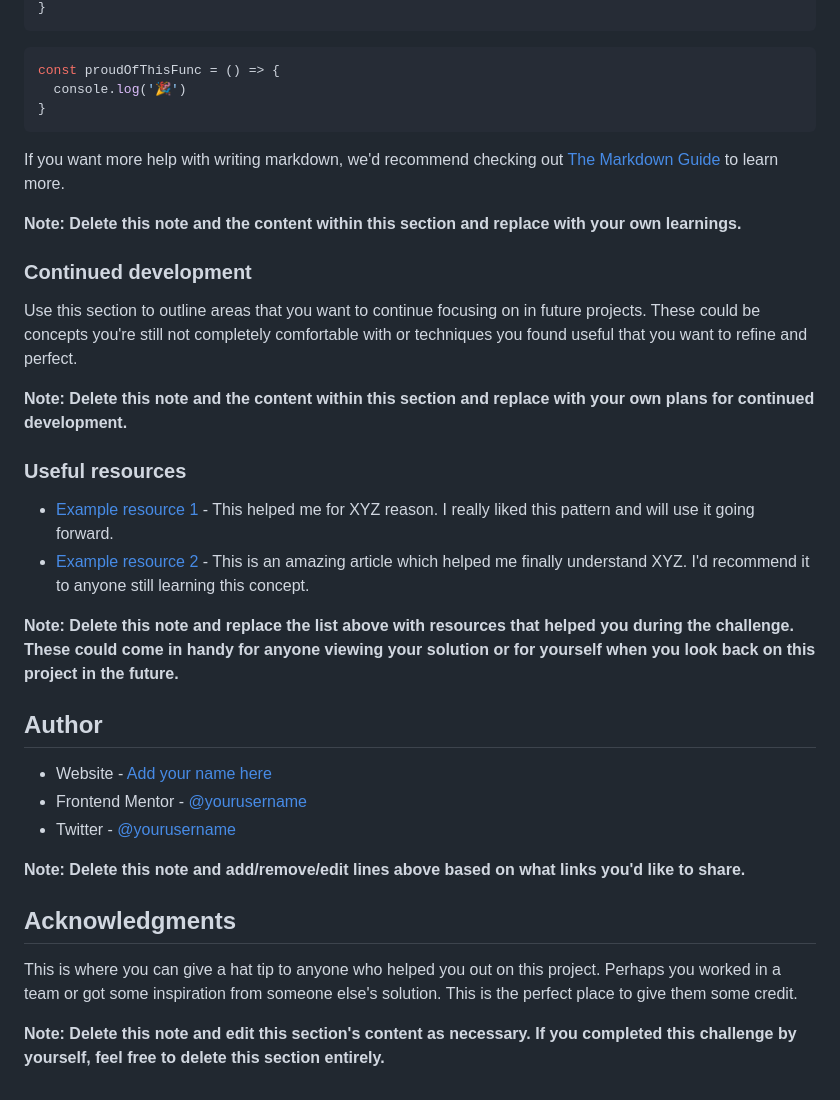
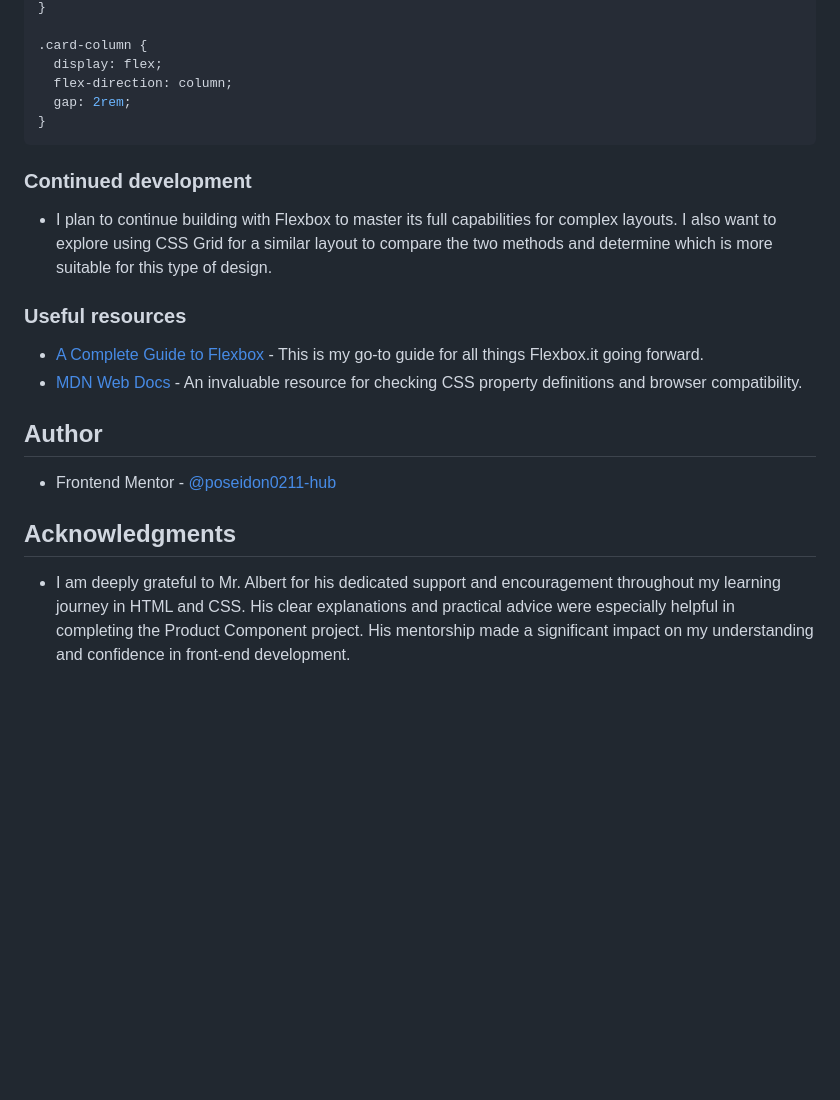
Before and after one commit to poseidon0211-hub/Four-Card-Feature-Section, a Markdown page: README.md, the part around one of its changes. GitHub-like rendering; blank space fills up the shorter version.

````diff
--- a/README.md
+++ b/README.md
@@ -73,38 +65,26 @@ To see how you can add code snippets, see below:
 }
-```
-```js
-const proudOfThisFunc = () => {
-  console.log('🎉')
+
+.card-column {
+  display: flex;
+  flex-direction: column;
+  gap: 2rem;
 }
 ```
 
-If you want more help with writing markdown, we'd recommend checking out [The Markdown Guide](https://www.markdownguide.org/) to learn more.
-
-**Note: Delete this note and the content within this section and replace with your own learnings.**
 
 ### Continued development
 
-Use this section to outline areas that you want to continue focusing on in future projects. These could be concepts you're still not completely comfortable with or techniques you found useful that you want to refine and perfect.
-
-**Note: Delete this note and the content within this section and replace with your own plans for continued development.**
+- I plan to continue building with Flexbox to master its full capabilities for complex layouts. I also want to explore using CSS Grid for a similar layout to compare the two methods and determine which is more suitable for this type of design.
 
 ### Useful resources
 
-- [Example resource 1](https://www.example.com) - This helped me for XYZ reason. I really liked this pattern and will use it going forward.
-- [Example resource 2](https://www.example.com) - This is an amazing article which helped me finally understand XYZ. I'd recommend it to anyone still learning this concept.
-
-**Note: Delete this note and replace the list above with resources that helped you during the challenge. These could come in handy for anyone viewing your solution or for yourself when you look back on this project in the future.**
+- [A Complete Guide to Flexbox](https://css-tricks.com/snippets/css/a-guide-to-flexbox/) - This is my go-to guide for all things Flexbox.it going forward.
+- [MDN Web Docs](https://developer.mozilla.org/en-US/) - An invaluable resource for checking CSS property definitions and browser compatibility.
 
 ## Author
 
-- Website - [Add your name here](https://www.your-site.com)
-- Frontend Mentor - [@yourusername](https://www.frontendmentor.io/profile/yourusername)
-- Twitter - [@yourusername](https://www.twitter.com/yourusername)
-
-**Note: Delete this note and add/remove/edit lines above based on what links you'd like to share.**
+- Frontend Mentor - <a href="https://www.frontendmentor.io/profile/poseidon0211-hub" target="_blank" rel="noreferrer">@poseidon0211-hub</a>
 
 ## Acknowledgments
 
-This is where you can give a hat tip to anyone who helped you out on this project. Perhaps you worked in a team or got some inspiration from someone else's solution. This is the perfect place to give them some credit.
-
-**Note: Delete this note and edit this section's content as necessary. If you completed this challenge by yourself, feel free to delete this section entirely.**
+- I am deeply grateful to Mr. Albert for his dedicated support and encouragement throughout my learning journey in HTML and CSS. His clear explanations and practical advice were especially helpful in completing the Product Component project. His mentorship made a significant impact on my understanding and confidence in front-end development.
````
Also changed, not shown: other parts of README.md (+17 -25 lines).
